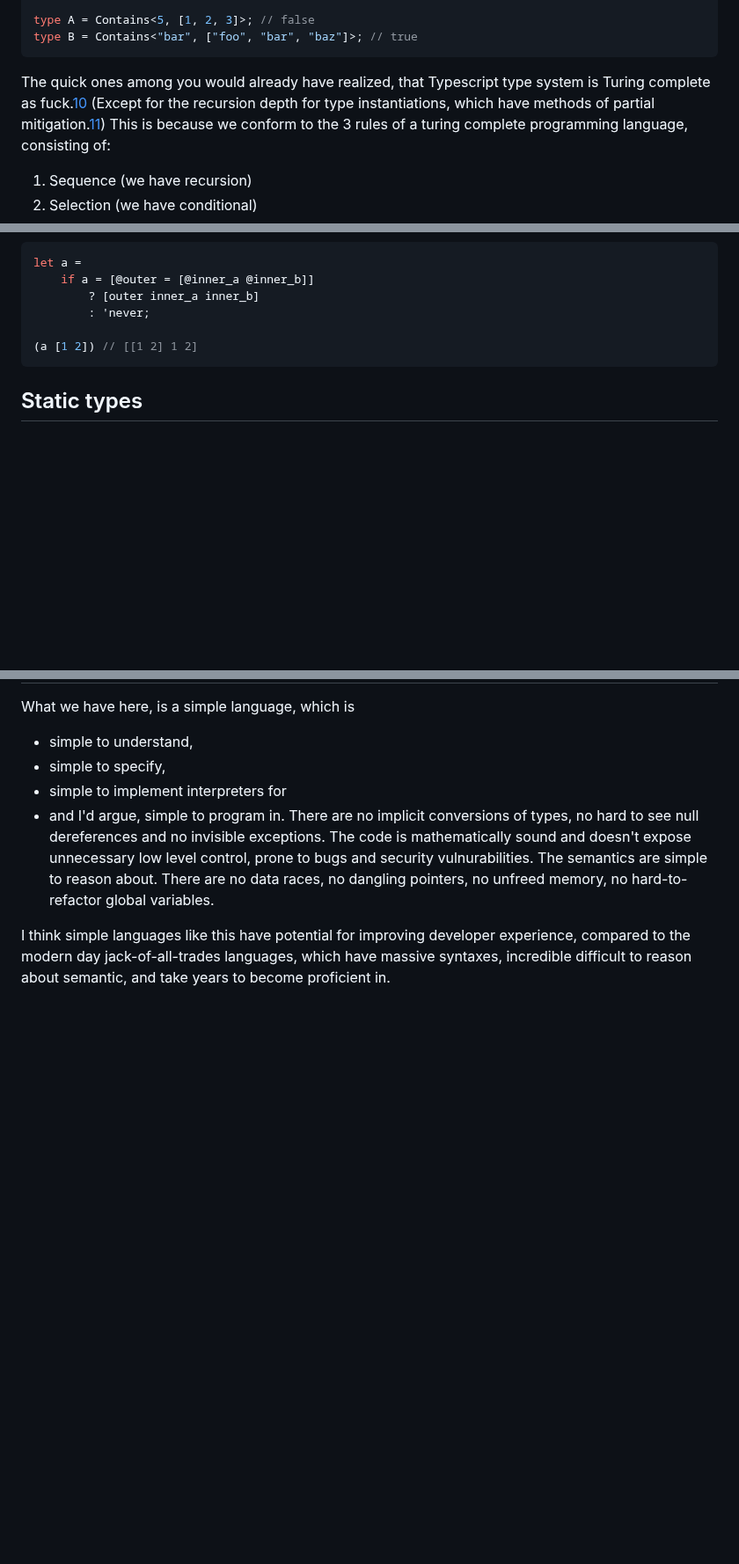
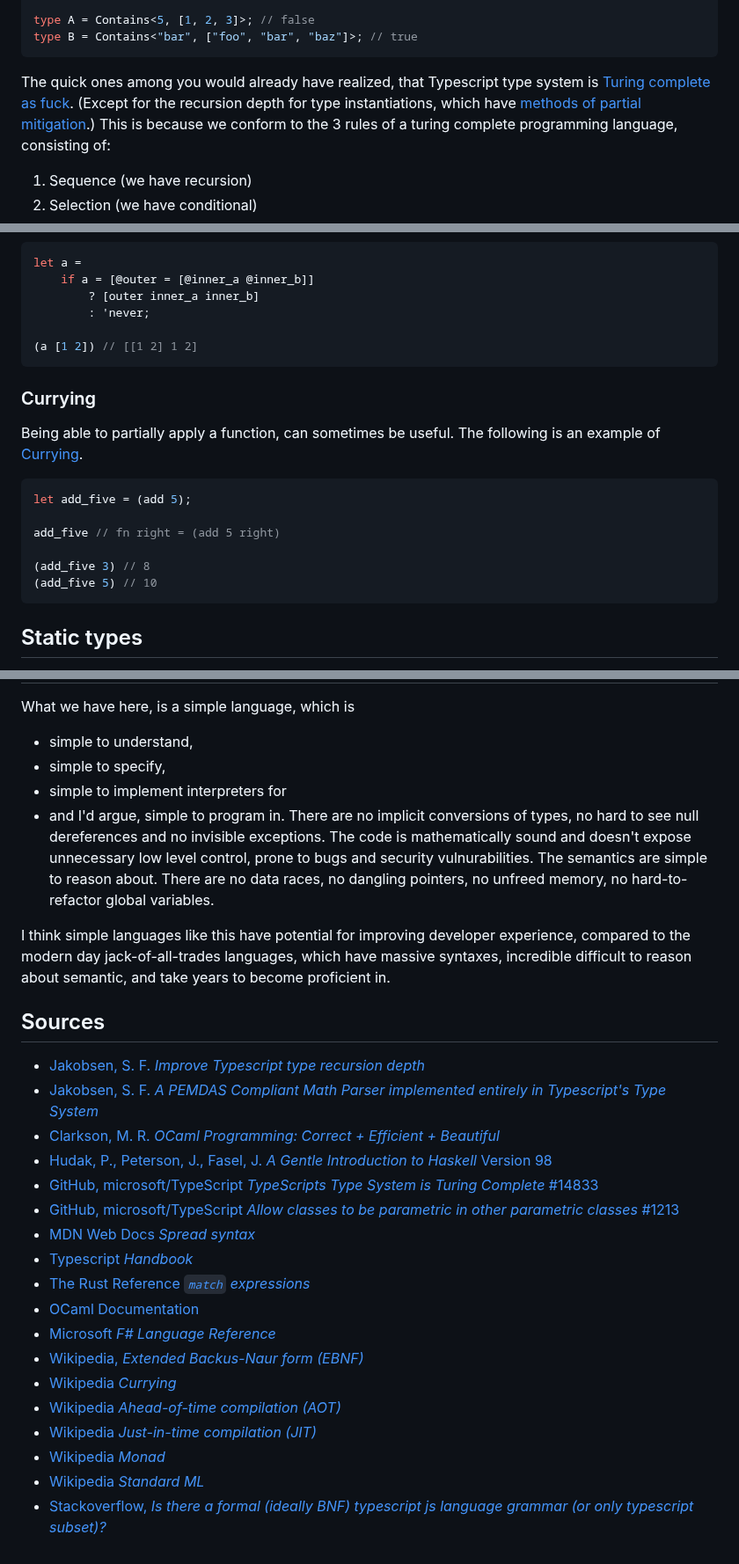
Before and after one commit to SimonFJ20/articles, a Markdown page: langdev/array_based_language.md, 3 parts joined by grey strips. Shown at 88% size. Rendered like a GitHub page; blank space fills up the shorter version.

Commit message:
inline sources

````diff
--- a/langdev/array_based_language.md
+++ b/langdev/array_based_language.md
@@ -109,8 +109,8 @@ type Contains<V, VS extends any[]> =
 type A = Contains<5, [1, 2, 3]>; // false
 type B = Contains<"bar", ["foo", "bar", "baz"]>; // true
 ```
-The quick ones among you would already have realized, that Typescript type system is Turing complete as fuck.[10]
-(Except for the recursion depth for type instantiations, which have methods of partial mitigation.[11])
+The quick ones among you would already have realized, that Typescript type system is [Turing complete as fuck](https://github.com/microsoft/TypeScript/issues/14833).
+(Except for the recursion depth for type instantiations, which have [methods of partial mitigation](../techniques/improve_typescript_type_recursion_depth.md).)
 This is because we conform to the 3 rules of a turing complete programming language, consisting of:
 1. Sequence (we have recursion)
 2. Selection (we have conditional)
@@ -650,6 +650,20 @@ let a =
 (a [1 2]) // [[1 2] 1 2]
 ```
 
+### Currying
+
+Being able to partially apply a function, can sometimes be useful.
+The following is an example of [Currying](https://en.wikipedia.org/wiki/Currying).
+
+```rs
+let add_five = (add 5);
+
+add_five // fn right = (add 5 right)
+
+(add_five 3) // 8
+(add_five 5) // 10
+```
+
 ## Static types
 
 The described languages does not have any proper sense of static typing, and is in fact dynamically typed.
@@ -865,28 +879,23 @@ The semantics are simple to reason about. There are no data races, no dangling p
 I think simple languages like this have potential for improving developer experience, compared to the modern day jack-of-all-trades languages,
 which have massive syntaxes, incredible difficult to reason about semantic, and take years to become proficient in.
 
-[1]: https://www.typescriptlang.org/docs/handbook/2/generics.html
-[2]: https://www.typescriptlang.org/docs/handbook/2/narrowing.html
-[3]: https://www.typescriptlang.org/docs/handbook/2/everyday-types.html#literal-types
-[4]: https://www.typescriptlang.org/docs/handbook/2/everyday-types.html#the-primitives-string-number-and-boolean
-[5]: https://www.typescriptlang.org/docs/handbook/2/everyday-types.html#arrays
-[6]: https://www.typescriptlang.org/docs/handbook/2/objects.html#tuple-types
-<!-- [7]: https://www.typescriptlang.org/docs/handbook/2/everyday-types.html#type-aliases -->
-[8]: https://developer.mozilla.org/en-US/docs/Web/JavaScript/Reference/Operators/Spread_syntax#spread_in_array_literals
-[9]: https://www.typescriptlang.org/docs/handbook/2/conditional-types.html
-[10]: https://github.com/microsoft/TypeScript/issues/14833
-[11]: /techniques/improve_typescript_type_recursion_depth.md
-[12]: https://gist.github.com/SimonFJ20/1bbfd17c323acb78ad46fef2af12d968
-[13]: https://en.wikipedia.org/wiki/Extended_Backus%E2%80%93Naur_form
-[14]: https://stackoverflow.com/questions/12720955/is-there-a-formal-ideally-bnf-typescript-js-language-grammar-or-only-typescri
-[15]: https://github.com/microsoft/TypeScript/issues/1213
-[16]: https://en.wikipedia.org/wiki/Currying
-[17]: https://doc.rust-lang.org/reference/expressions/match-expr.html
-[18]: https://en.wikipedia.org/wiki/Ahead-of-time_compilation
-[19]: https://en.wikipedia.org/wiki/Just-in-time_compilation
-[20]: https://en.wikipedia.org/wiki/Just-in-time_compilation
-[21]: https://www.haskell.org/tutorial/io.html
-[22]: https://en.wikipedia.org/wiki/Monad_(functional_programming)
-[23]: https://en.wikipedia.org/wiki/Standard_ML
-[24]: https://ocaml.org/docs/data-types
-[25]: https://learn.microsoft.com/en-us/dotnet/fsharp/language-reference/
+## Sources
+
+- [Jakobsen, S. F. *Improve Typescript type recursion depth*](../techniques/improve_typescript_type_recursion_depth.md)
+- [Jakobsen, S. F. *A PEMDAS Compliant Math Parser implemented entirely in Typescript's Type System*](https://gist.github.com/SimonFJ20/1bbfd17c323acb78ad46fef2af12d968)
+- [Clarkson, M. R. *OCaml Programming: Correct + Efficient + Beautiful*](https://cs3110.github.io/textbook/chapters/basics/printing.html#printing)
+- [Hudak, P., Peterson, J., Fasel, J. *A Gentle Introduction to Haskell* Version 98](https://www.haskell.org/tutorial/io.html)
+- [GitHub, microsoft/TypeScript *TypeScripts Type System is Turing Complete* #14833](https://github.com/microsoft/TypeScript/issues/14833)
+- [GitHub, microsoft/TypeScript *Allow classes to be parametric in other parametric classes* #1213](https://github.com/microsoft/TypeScript/issues/1213)
+- [MDN Web Docs *Spread syntax*](https://developer.mozilla.org/en-US/docs/Web/JavaScript/Reference/Operators/Spread_syntax#spread_in_array_literals)
+- [Typescript *Handbook*](https://www.typescriptlang.org/docs/handbook/intro.html)
+- [The Rust Reference *`match` expressions*](https://doc.rust-lang.org/reference/expressions/match-expr.html)
+- [OCaml Documentation](https://ocaml.org/docs/data-types)
+- [Microsoft *F# Language Reference*](https://learn.microsoft.com/en-us/dotnet/fsharp/language-reference/)
+- [Wikipedia, *Extended Backus-Naur form (EBNF)*](https://en.wikipedia.org/wiki/Extended_Backus%E2%80%93Naur_form)
+- [Wikipedia *Currying*](https://en.wikipedia.org/wiki/Currying)
+- [Wikipedia *Ahead-of-time compilation (AOT)*](https://en.wikipedia.org/wiki/Ahead-of-time_compilation)
+- [Wikipedia *Just-in-time compilation (JIT)*](https://en.wikipedia.org/wiki/Just-in-time_compilation)
+- [Wikipedia *Monad*](https://en.wikipedia.org/wiki/Monad_(functional_programming))
+- [Wikipedia *Standard ML*](https://en.wikipedia.org/wiki/Standard_ML)
+- [Stackoverflow, *Is there a formal (ideally BNF) typescript js language grammar (or only typescript subset)?*](https://stackoverflow.com/questions/12720955/is-there-a-formal-ideally-bnf-typescript-js-language-grammar-or-only-typescri)
````
Also changed, not shown: other parts of langdev/array_based_language.md (+20 -20 lines).
